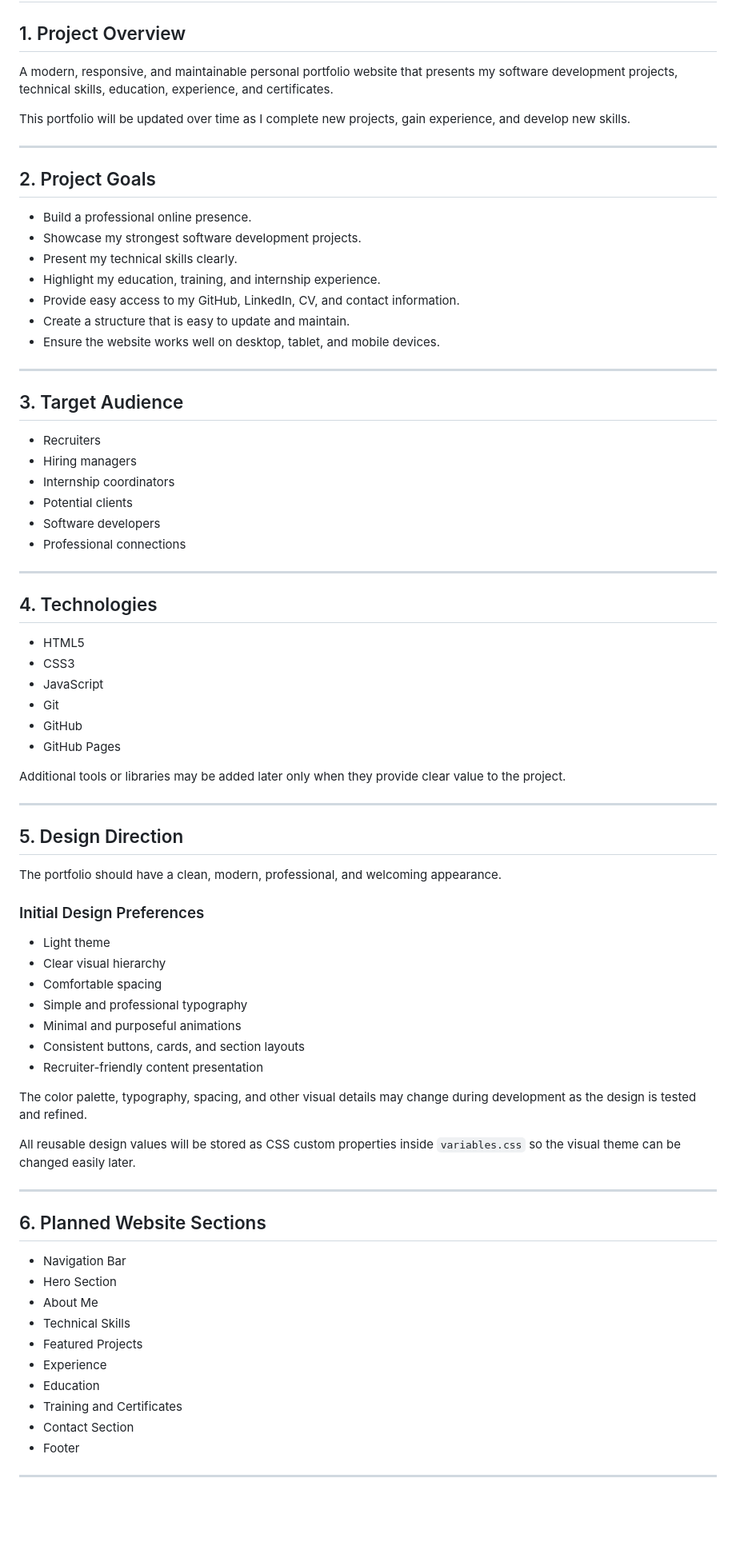
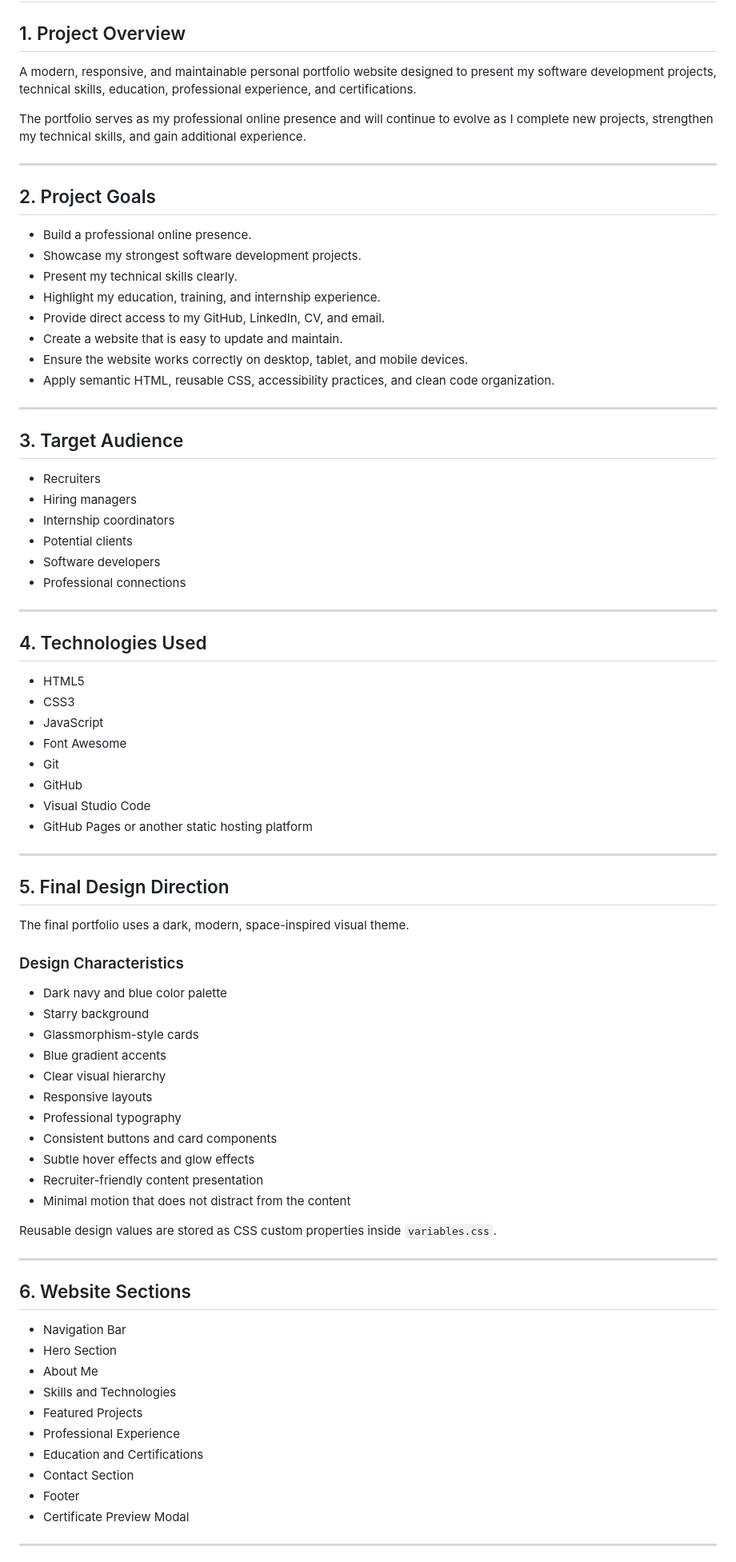
Before and after one commit to reemsaijary/reem-portfolio-website, a Markdown page: development-plan.md, the part around one of its changes. Shown at 80% size. Rendered like a GitHub page; blank space fills up the shorter version.

```diff
--- a/development-plan.md
+++ b/development-plan.md
@@ -2,9 +2,9 @@
 
 ## 1. Project Overview
 
-A modern, responsive, and maintainable personal portfolio website that presents my software development projects, technical skills, education, experience, and certificates.
+A modern, responsive, and maintainable personal portfolio website designed to present my software development projects, technical skills, education, professional experience, and certifications.
 
-This portfolio will be updated over time as I complete new projects, gain experience, and develop new skills.
+The portfolio serves as my professional online presence and will continue to evolve as I complete new projects, strengthen my technical skills, and gain additional experience.
 
 ---
 
@@ -14,9 +14,10 @@ This portfolio will be updated over time as I complete new projects, gain experi
 - Showcase my strongest software development projects.
 - Present my technical skills clearly.
 - Highlight my education, training, and internship experience.
-- Provide easy access to my GitHub, LinkedIn, CV, and contact information.
-- Create a structure that is easy to update and maintain.
-- Ensure the website works well on desktop, tablet, and mobile devices.
+- Provide direct access to my GitHub, LinkedIn, CV, and email.
+- Create a website that is easy to update and maintain.
+- Ensure the website works correctly on desktop, tablet, and mobile devices.
+- Apply semantic HTML, reusable CSS, accessibility practices, and clean code organization.
 
 ---
 
@@ -31,51 +32,53 @@ This portfolio will be updated over time as I complete new projects, gain experi
 
 ---
 
-## 4. Technologies
+## 4. Technologies Used
 
 - HTML5
 - CSS3
 - JavaScript
+- Font Awesome
 - Git
 - GitHub
-- GitHub Pages
-
-Additional tools or libraries may be added later only when they provide clear value to the project.
+- Visual Studio Code
+- GitHub Pages or another static hosting platform
 
 ---
 
-## 5. Design Direction
+## 5. Final Design Direction
 
-The portfolio should have a clean, modern, professional, and welcoming appearance.
+The final portfolio uses a dark, modern, space-inspired visual theme.
 
-### Initial Design Preferences
+### Design Characteristics
 
-- Light theme
+- Dark navy and blue color palette
+- Starry background
+- Glassmorphism-style cards
+- Blue gradient accents
 - Clear visual hierarchy
-- Comfortable spacing
-- Simple and professional typography
-- Minimal and purposeful animations
-- Consistent buttons, cards, and section layouts
+- Responsive layouts
+- Professional typography
+- Consistent buttons and card components
+- Subtle hover effects and glow effects
 - Recruiter-friendly content presentation
+- Minimal motion that does not distract from the content
 
-The color palette, typography, spacing, and other visual details may change during development as the design is tested and refined.
-
-All reusable design values will be stored as CSS custom properties inside `variables.css` so the visual theme can be changed easily later.
+Reusable design values are stored as CSS custom properties inside `variables.css`.
 
 ---
 
-## 6. Planned Website Sections
+## 6. Website Sections
 
--  Navigation Bar
--  Hero Section
--  About Me
--  Technical Skills
--  Featured Projects
--  Experience
--  Education
--  Training and Certificates
--  Contact Section
--  Footer
+- Navigation Bar
+- Hero Section
+- About Me
+- Skills and Technologies
+- Featured Projects
+- Professional Experience
+- Education and Certifications
+- Contact Section
+- Footer
+- Certificate Preview Modal
 
 ---
 
```
Also changed, not shown: other parts of development-plan.md (+54 -19 lines).
